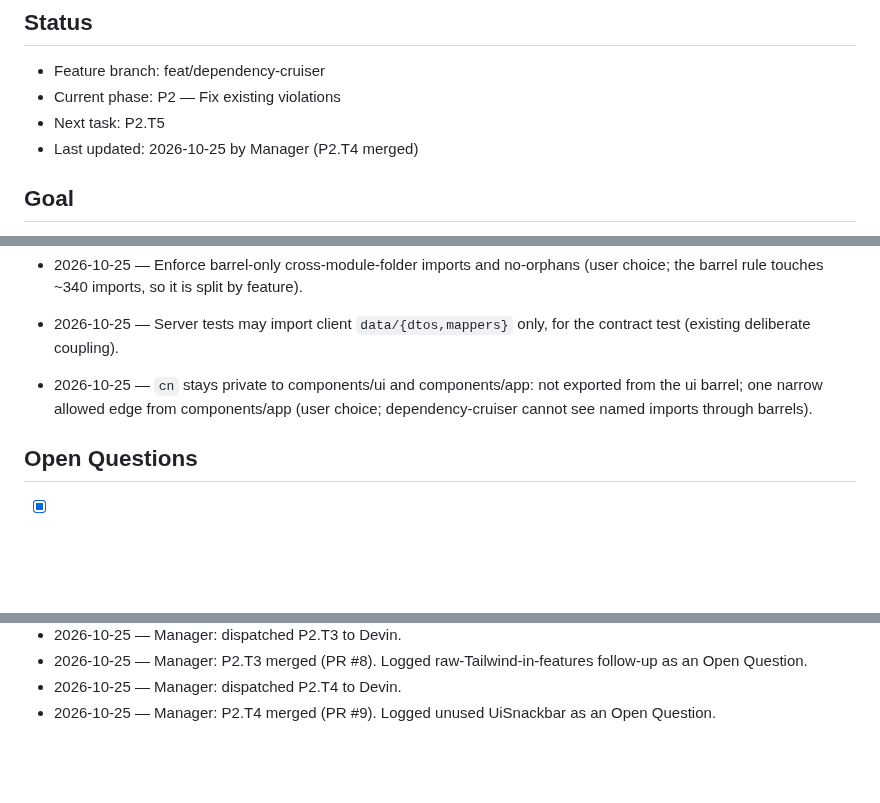
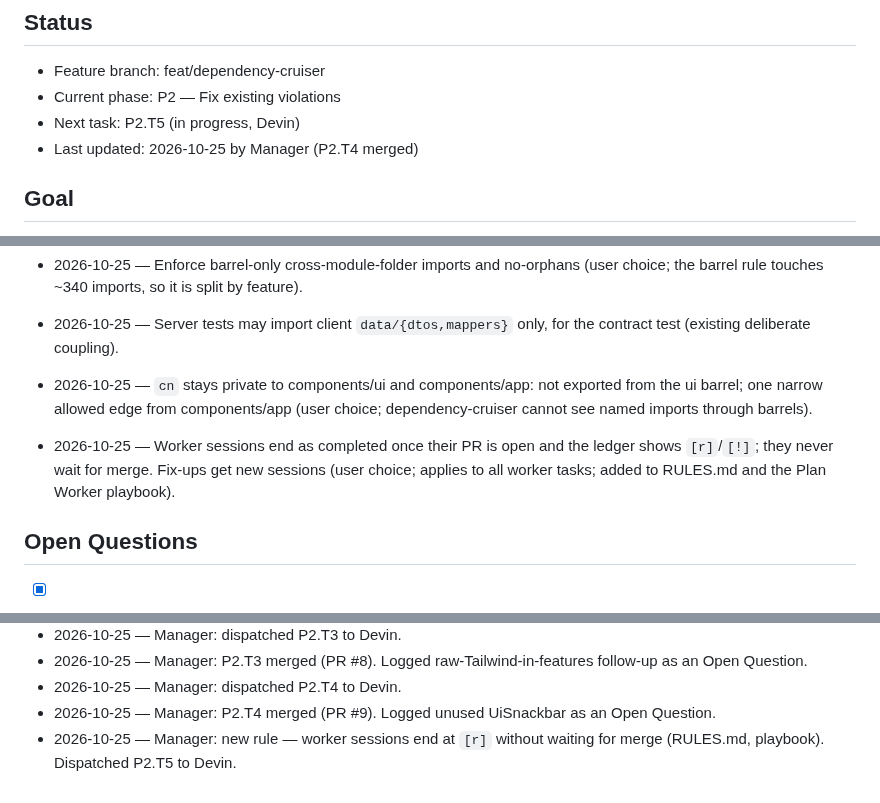
Before and after one commit to 1984Rakesh/SampleWebApp, a Markdown page: plans/dependency-cruiser.md, 3 parts joined by grey strips. Drawn GitHub-style; blank space fills up the shorter version.

Commit message:
Rules: worker sessions end at review; P2.T5: mark in progress
Co-Authored-By: Claude Opus 5.5 <noreply@anthropic.com>
Claude-Session: https://claude.ai/code/session_015DNwdL82kAs6buQ52rp6Mb

```diff
--- a/plans/dependency-cruiser.md
+++ b/plans/dependency-cruiser.md
@@ -3,7 +3,7 @@
 ## Status
 - Feature branch: feat/dependency-cruiser
 - Current phase: P2 — Fix existing violations
-- Next task: P2.T5
+- Next task: P2.T5 (in progress, Devin)
 - Last updated: 2026-10-25 by Manager (P2.T4 merged)
 
 ## Goal
@@ -313,6 +313,7 @@ Exit criteria: CI fails any PR with an architecture violation, and the docs list
 - 2026-10-25 — Server tests may import client `data/{dtos,mappers}` only, for the contract test (existing deliberate coupling).
 
 - 2026-10-25 — `cn` stays private to components/ui and components/app: not exported from the ui barrel; one narrow allowed edge from components/app (user choice; dependency-cruiser cannot see named imports through barrels).
+- 2026-10-25 — Worker sessions end as completed once their PR is open and the ledger shows `[r]`/`[!]`; they never wait for merge. Fix-ups get new sessions (user choice; applies to all worker tasks; added to RULES.md and the Plan Worker playbook).
 
 ## Open Questions
 - [x] Devin GitHub integration and repository connected (2026-10-25)
@@ -344,3 +345,4 @@ Exit criteria: CI fails any PR with an architecture violation, and the docs list
 - 2026-10-25 — Manager: P2.T3 merged (PR #8). Logged raw-Tailwind-in-features follow-up as an Open Question.
 - 2026-10-25 — Manager: dispatched P2.T4 to Devin.
 - 2026-10-25 — Manager: P2.T4 merged (PR #9). Logged unused UiSnackbar as an Open Question.
+- 2026-10-25 — Manager: new rule — worker sessions end at `[r]` without waiting for merge (RULES.md, playbook). Dispatched P2.T5 to Devin.
```
Also changed, not shown: other parts of plans/dependency-cruiser.md (+1 -1 lines), plans/RULES.md (+1 -0 lines).
